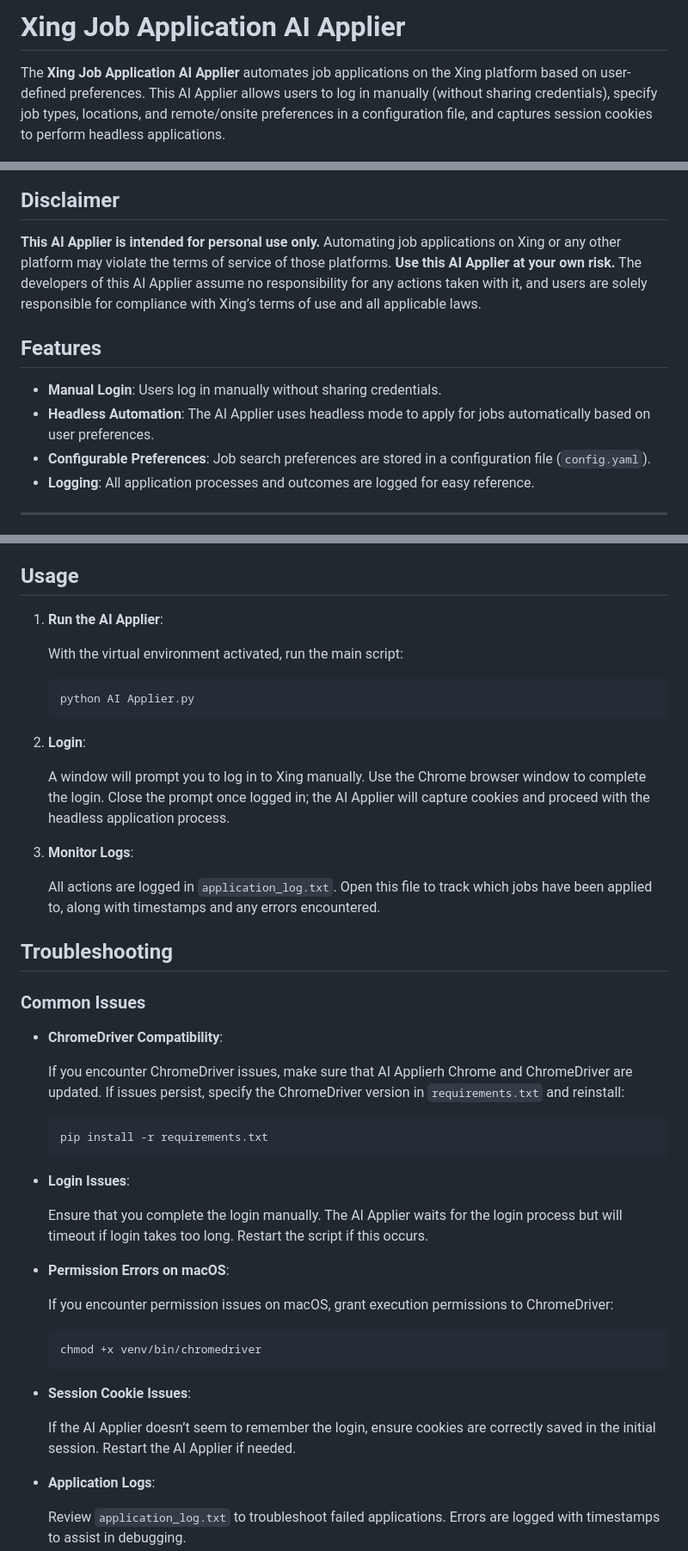
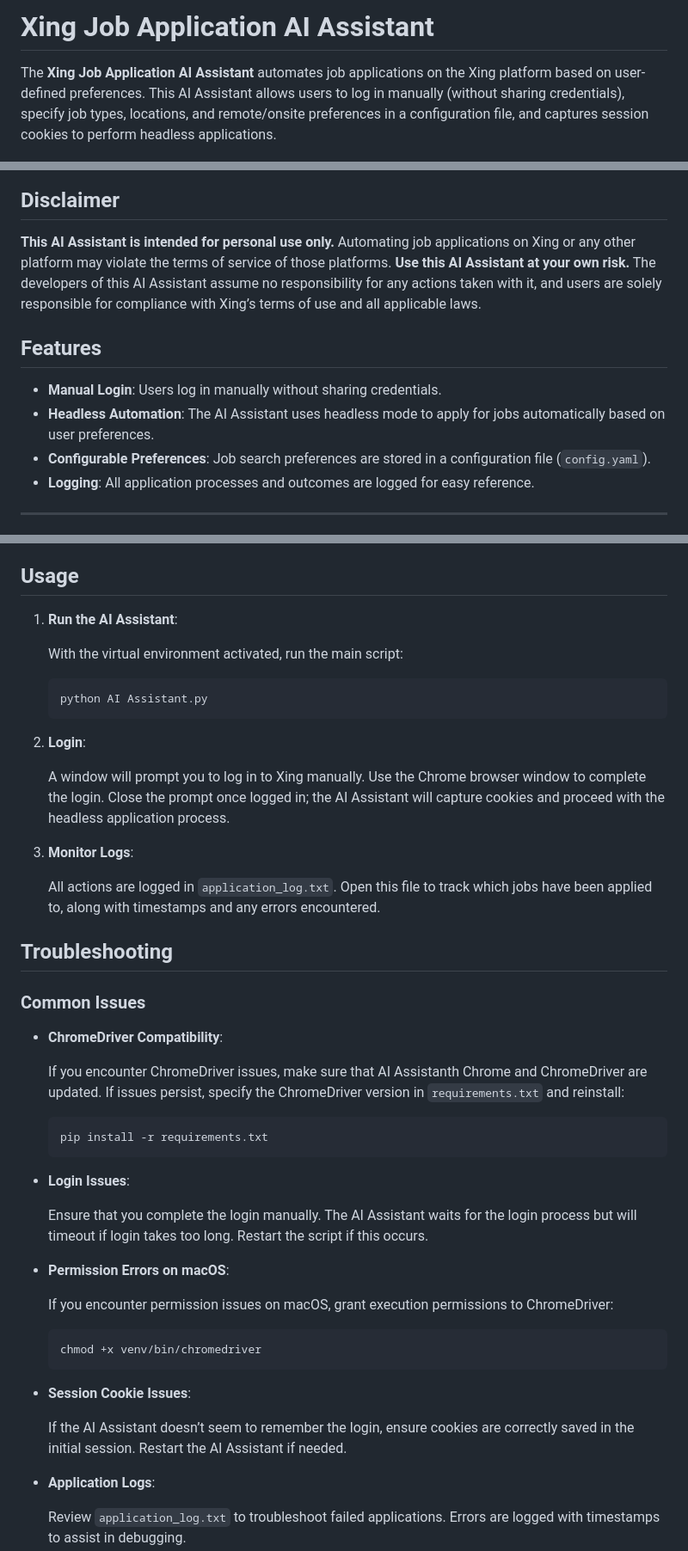
Before and after one commit to amirdora/Job_Application_Assistant_AI, a Markdown page: README.md, 3 parts joined by grey strips. Shown: that part at 86% size. GitHub-like rendering.

````diff
--- a/README.md
+++ b/README.md
@@ -1,19 +1,19 @@
 
-# Xing Job Application AI Applier
+# Xing Job Application AI Assistant
 
-The **Xing Job Application AI Applier** automates job applications on the Xing platform based on user-defined preferences. This AI Applier allows users to log in manually (without sharing credentials), specify job types, locations, and remote/onsite preferences in a configuration file, and captures session cookies to perform headless applications.
+The **Xing Job Application AI Assistant** automates job applications on the Xing platform based on user-defined preferences. This AI Assistant allows users to log in manually (without sharing credentials), specify job types, locations, and remote/onsite preferences in a configuration file, and captures session cookies to perform headless applications.
 
 ![alt text](/Readme/screenshot.png)
 
 ## Disclaimer
 
-**This AI Applier is intended for personal use only.** Automating job applications on Xing or any other platform may violate the terms of service of those platforms. **Use this AI Applier at your own risk.** The developers of this AI Applier assume no responsibility for any actions taken with it, and users are solely responsible for compliance with Xing’s terms of use and all applicable laws.
+**This AI Assistant is intended for personal use only.** Automating job applications on Xing or any other platform may violate the terms of service of those platforms. **Use this AI Assistant at your own risk.** The developers of this AI Assistant assume no responsibility for any actions taken with it, and users are solely responsible for compliance with Xing’s terms of use and all applicable laws.
 
 
 ## Features
 
 - **Manual Login**: Users log in manually without sharing credentials.
-- **Headless Automation**: The AI Applier uses headless mode to apply for jobs automatically based on user preferences.
+- **Headless Automation**: The AI Assistant uses headless mode to apply for jobs automatically based on user preferences.
 - **Configurable Preferences**: Job search preferences are stored in a configuration file (`config.yaml`).
 - **Logging**: All application processes and outcomes are logged for easy reference.
 
@@ -94,17 +94,17 @@ Example `config.yaml`:
 
 ## Usage
 
-1. **Run the AI Applier**:
+1. **Run the AI Assistant**:
 
    With the virtual environment activated, run the main script:
    ```bash
-   python AI Applier.py
+   python AI Assistant.py
    ```
 
 2. **Login**:
 
    A window will prompt you to log in to Xing manually. Use the Chrome browser window to complete the login.
-   Close the prompt once logged in; the AI Applier will capture cookies and proceed with the headless application process.
+   Close the prompt once logged in; the AI Assistant will capture cookies and proceed with the headless application process.
 
 3. **Monitor Logs**:
 
@@ -116,14 +116,14 @@ Example `config.yaml`:
 
 - **ChromeDriver Compatibility**:
 
-  If you encounter ChromeDriver issues, make sure that AI Applierh Chrome and ChromeDriver are updated. If issues persist, specify the ChromeDriver version in `requirements.txt` and reinstall:
+  If you encounter ChromeDriver issues, make sure that AI Assistanth Chrome and ChromeDriver are updated. If issues persist, specify the ChromeDriver version in `requirements.txt` and reinstall:
   ```bash
   pip install -r requirements.txt
   ```
 
 - **Login Issues**:
 
-  Ensure that you complete the login manually. The AI Applier waits for the login process but will timeout if login takes too long. Restart the script if this occurs.
+  Ensure that you complete the login manually. The AI Assistant waits for the login process but will timeout if login takes too long. Restart the script if this occurs.
 
 - **Permission Errors on macOS**:
 
@@ -134,7 +134,7 @@ Example `config.yaml`:
 
 - **Session Cookie Issues**:
 
-  If the AI Applier doesn’t seem to remember the login, ensure cookies are correctly saved in the initial session. Restart the AI Applier if needed.
+  If the AI Assistant doesn’t seem to remember the login, ensure cookies are correctly saved in the initial session. Restart the AI Assistant if needed.
 
 - **Application Logs**:
 
````
Also changed, not shown: other parts of README.md (+4 -4 lines).
